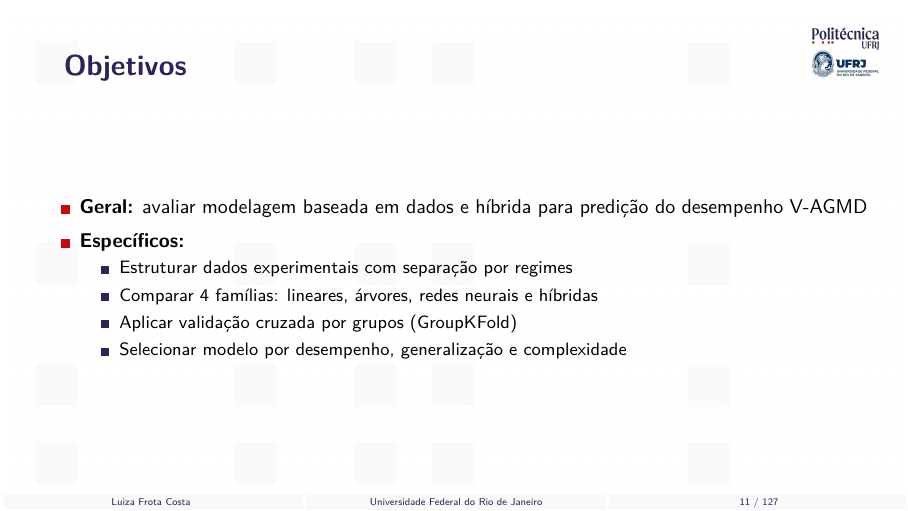
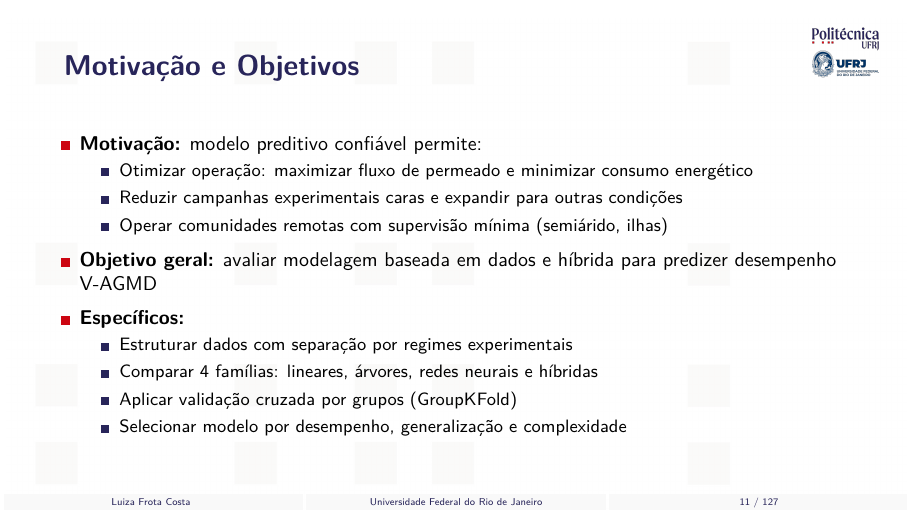
Before and after one commit to frotaluiza/Slides-TCC-, LaTeX slides (presentationTCC.tex, which reads chapters/1_introducao.tex): page 11 of 127. Compiled offline with pdfLaTeX.

Commit message:
Fundir motivacao + objetivos num slide so

```diff
--- a/chapters/1_introducao.tex
+++ b/chapters/1_introducao.tex
@@ -94,18 +94,24 @@
 \end{slide}
 %========================================================================
 
-\begin{slide}{Objetivos}
+\begin{slide}{Motivação e Objetivos}
   \begin{Item}
-    \item \textbf{Geral:} avaliar modelagem baseada em dados e híbrida para predição do desempenho V-AGMD
+    \item \textbf{Motivação:} modelo preditivo confiável permite:
+    \begin{Item}
+      \item Otimizar operação: maximizar fluxo de permeado e minimizar consumo energético
+      \item Reduzir campanhas experimentais caras e expandir para outras condições
+      \item Operar comunidades remotas com supervisão mínima (semiárido, ilhas)
+    \end{Item}
+    \item \textbf{Objetivo geral:} avaliar modelagem baseada em dados e híbrida para predizer desempenho V-AGMD
     \item \textbf{Específicos:}
     \begin{Item}
-      \item Estruturar dados experimentais com separação por regimes
+      \item Estruturar dados com separação por regimes experimentais
       \item Comparar 4 famílias: lineares, árvores, redes neurais e híbridas
       \item Aplicar validação cruzada por grupos (GroupKFold)
       \item Selecionar modelo por desempenho, generalização e complexidade
     \end{Item}
   \end{Item}
-  \note{O objetivo geral é avaliar diferentes estratégias de modelagem — desde regressões lineares até arquiteturas híbridas — para prever o desempenho do dessalinizador V-AGMD. Os objetivos específicos guiam o pipeline metodológico. [~1 min]}
+  \note{A motivação para este trabalho é que um modelo preditivo confiável permite otimizar a operação do dessalinizador, reduzir a necessidade de experimentos caros, e viabilizar a operação autônoma em comunidades remotas. O objetivo geral é avaliar estratégias de modelagem — de regressões lineares a arquiteturas híbridas — para prever o desempenho do V-AGMD. [~1,5 min]}
 \end{slide}
 %========================================================================
 
```
